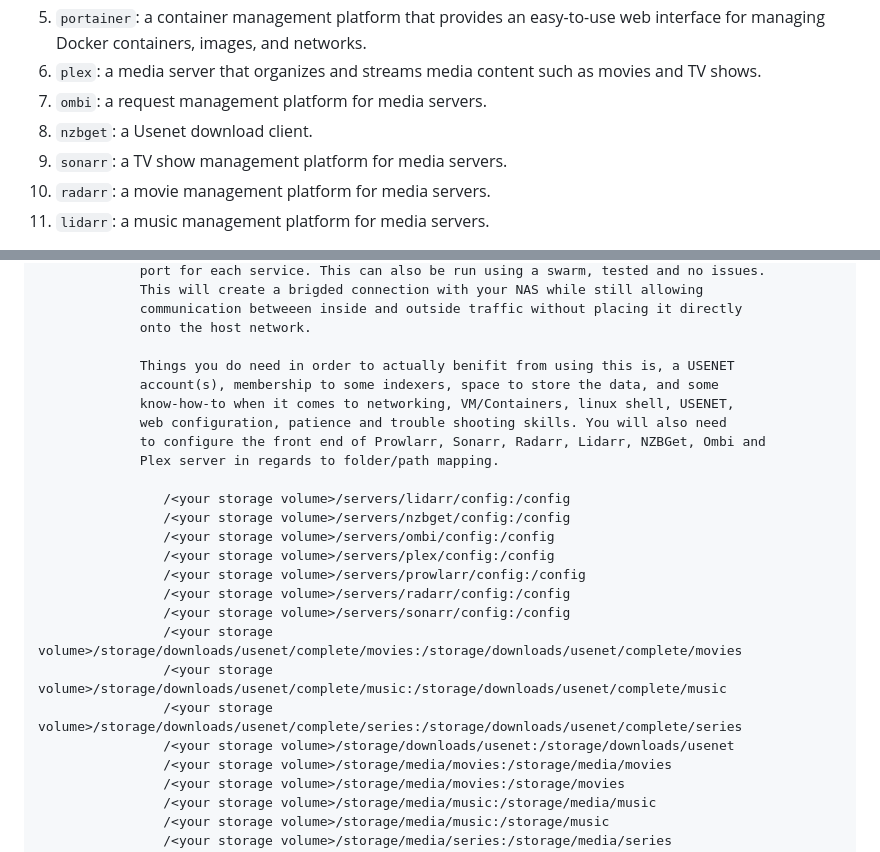
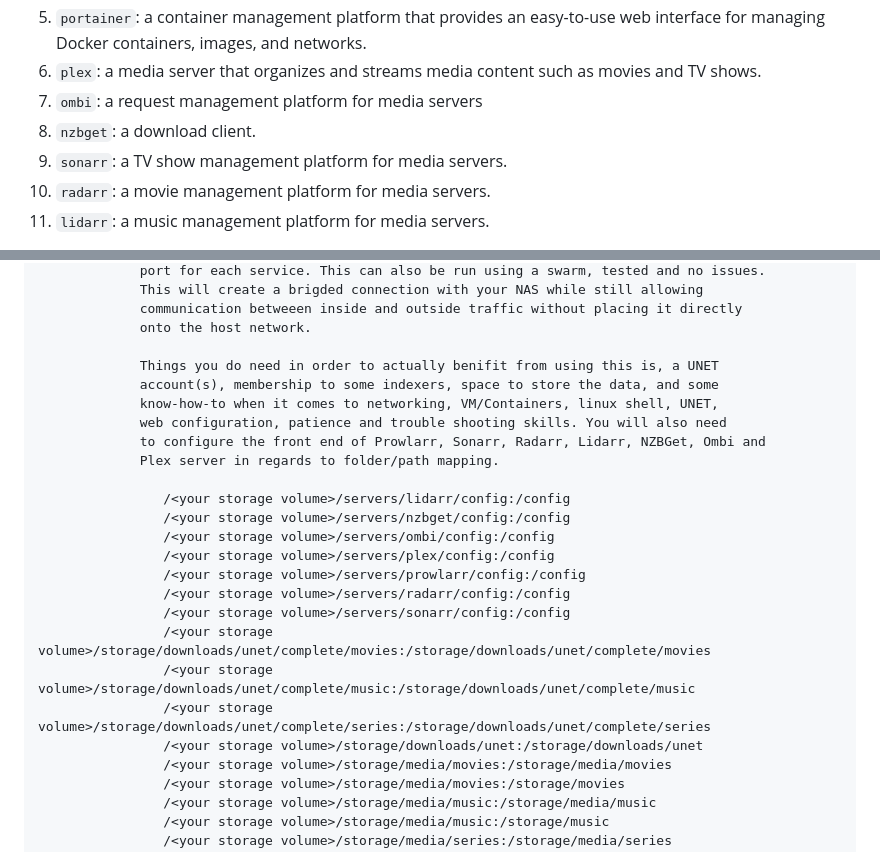
Before and after one commit to rwensel/mediaserverFullStack, a Markdown page: README.md, 2 parts joined by grey strips. GitHub-like rendering.

```diff
--- a/README.md
+++ b/README.md
@@ -10,8 +10,8 @@ The services include:
 4. `website`: a custom application container that serves a website.
 5. `portainer`: a container management platform that provides an easy-to-use web interface for managing Docker containers, images, and networks.
 6. `plex`: a media server that organizes and streams media content such as movies and TV shows.
-7. `ombi`: a request management platform for media servers.
-8. `nzbget`: a Usenet download client.
+7. `ombi`: a request management platform for media servers
+8. `nzbget`: a download client.
 9. `sonarr`: a TV show management platform for media servers.
 10. `radarr`: a movie management platform for media servers.
 11. `lidarr`: a music management platform for media servers.
@@ -60,9 +60,9 @@ This Docker Compose file can be used for various use cases such as home media se
                  communication betweeen inside and outside traffic without placing it directly
                  onto the host network.
 
-                 Things you do need in order to actually benifit from using this is, a USENET
+                 Things you do need in order to actually benifit from using this is, a UNET
                  account(s), membership to some indexers, space to store the data, and some
-                 know-how-to when it comes to networking, VM/Containers, linux shell, USENET,
+                 know-how-to when it comes to networking, VM/Containers, linux shell, UNET,
                  web configuration, patience and trouble shooting skills. You will also need
                  to configure the front end of Prowlarr, Sonarr, Radarr, Lidarr, NZBGet, Ombi and
                  Plex server in regards to folder/path mapping.
@@ -74,10 +74,10 @@ This Docker Compose file can be used for various use cases such as home media se
                     /<your storage volume>/servers/prowlarr/config:/config
                     /<your storage volume>/servers/radarr/config:/config
                     /<your storage volume>/servers/sonarr/config:/config
-                    /<your storage volume>/storage/downloads/usenet/complete/movies:/storage/downloads/usenet/complete/movies
-                    /<your storage volume>/storage/downloads/usenet/complete/music:/storage/downloads/usenet/complete/music
-                    /<your storage volume>/storage/downloads/usenet/complete/series:/storage/downloads/usenet/complete/series
-                    /<your storage volume>/storage/downloads/usenet:/storage/downloads/usenet
+                    /<your storage volume>/storage/downloads/unet/complete/movies:/storage/downloads/unet/complete/movies
+                    /<your storage volume>/storage/downloads/unet/complete/music:/storage/downloads/unet/complete/music
+                    /<your storage volume>/storage/downloads/unet/complete/series:/storage/downloads/unet/complete/series
+                    /<your storage volume>/storage/downloads/unet:/storage/downloads/unet
                     /<your storage volume>/storage/media/movies:/storage/media/movies
                     /<your storage volume>/storage/media/movies:/storage/movies
                     /<your storage volume>/storage/media/music:/storage/media/music
```
